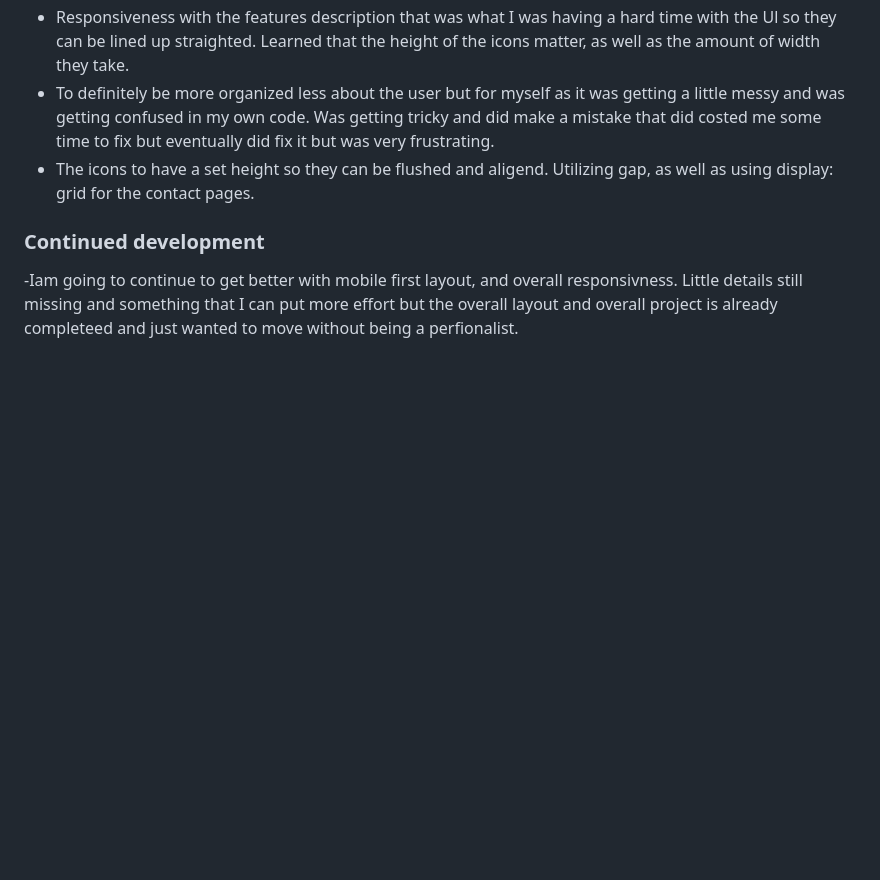
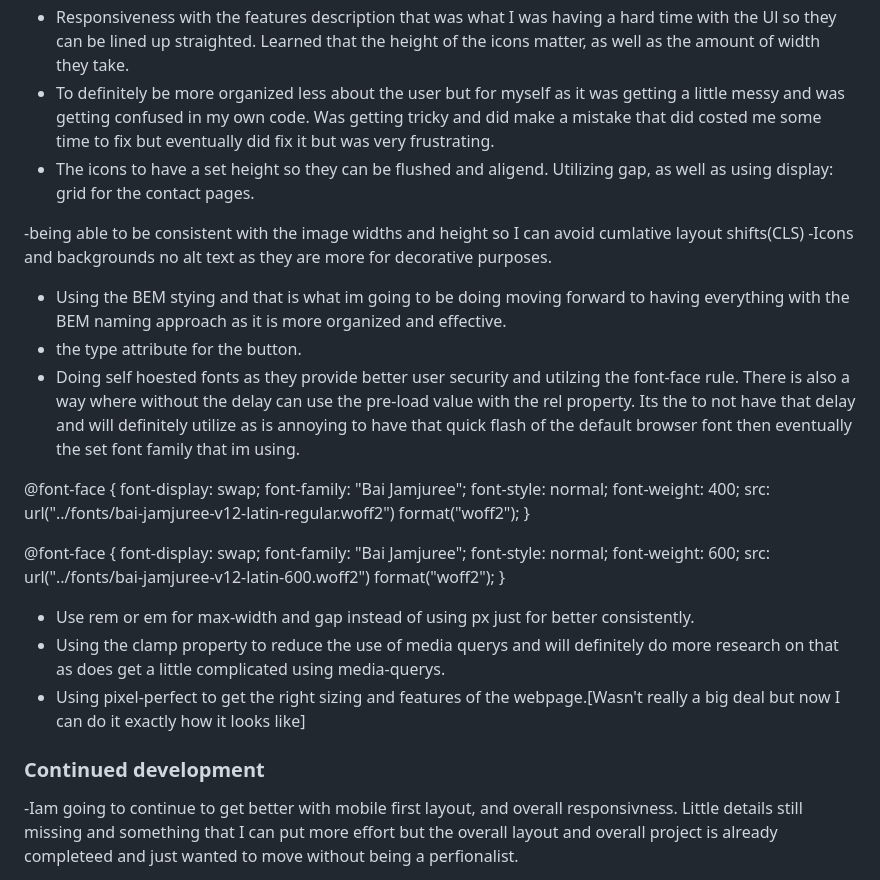
Before and after one commit to xscapefromme/clipboard-landing-page, a Markdown page: README.md, the part around the change. GitHub-like rendering; blank space fills up the shorter version.

```diff
--- a/README-template.md
+++ b/README.md
@@ -45,6 +45,49 @@ Started with mobile layout as I found that to be the easiest while still refernc
 - To definitely be more organized less about the user but for myself as it was getting a little messy and was getting confused in my own code. Was getting tricky and did make a mistake that did costed me some time to fix but eventually did fix it but was very frustrating.
 - The icons to have a set height so they can be flushed and aligend. Utilizing gap, as well as using display: grid for the contact pages.
 
+-being able to be consistent with the image widths and height so I can avoid cumlative layout shifts(CLS)
+-Icons and backgrounds no alt text as they are more for decorative purposes.
+- Using the BEM stying and that is what im going to be doing moving forward to having everything with the BEM naming approach as it is more organized and effective.
+- the type attribute for the button.
+- Doing self hoested fonts as they provide better user security and utilzing the font-face rule. There is also a way where without the delay can use the pre-load value with the rel property. <link rel="preload"> Its the to not have that delay and will definitely utilize as is annoying to have that quick flash of the default browser font then eventually the set font family that im using.
+
+@font-face {
+  font-display: swap;
+  font-family: "Bai Jamjuree";
+  font-style: normal;
+  font-weight: 400;
+  src: url("../fonts/bai-jamjuree-v12-latin-regular.woff2") format("woff2");
+}
+
+@font-face {
+  font-display: swap;
+  font-family: "Bai Jamjuree";
+  font-style: normal;
+  font-weight: 600;
+  src: url("../fonts/bai-jamjuree-v12-latin-600.woff2") format("woff2");
+}
+<link
+  rel="preload"
+  href="../fonts/bai-jamjuree-v12-latin-regular.woff2"
+  as="font"
+  type="font/woff2"
+  crossorigin
+/>
+
+<link
+  rel="preload"
+  href="../fonts/bai-jamjuree-v12-latin-600.woff2"
+  as="font"
+  type="font/woff2"
+  crossorigin
+/>
+
+
+
+- Use rem or em for max-width and gap instead of using px just for better consistently.
+- Using the clamp property to reduce the use of media querys and will definitely do more research on that as does get a little complicated using media-querys.
+- Using pixel-perfect to get the right sizing and features of the webpage.[Wasn't really a big deal but now I can do it exactly how it looks like]
+
 
 
 
```
